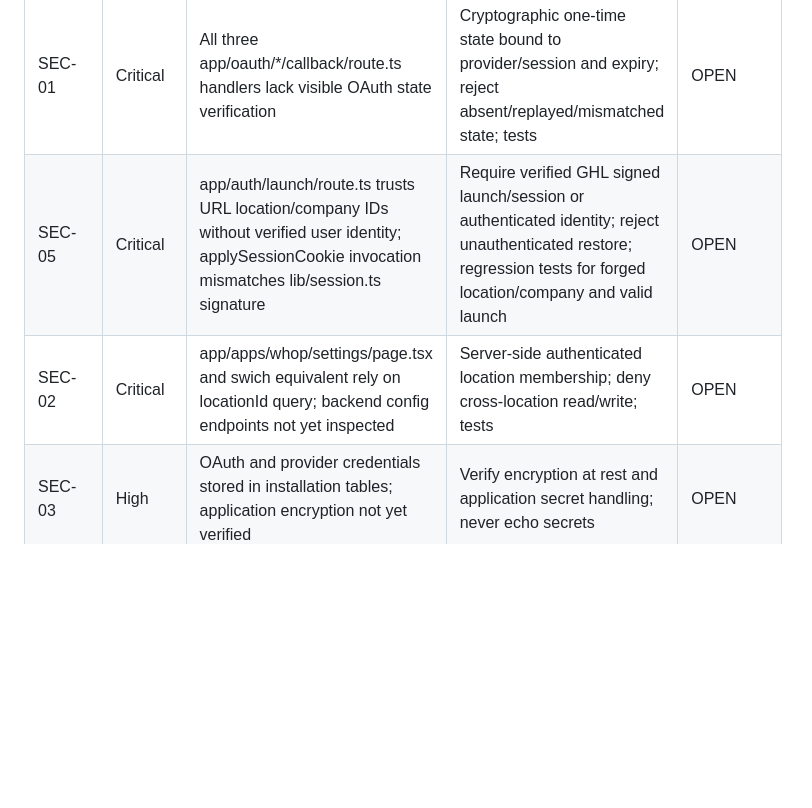
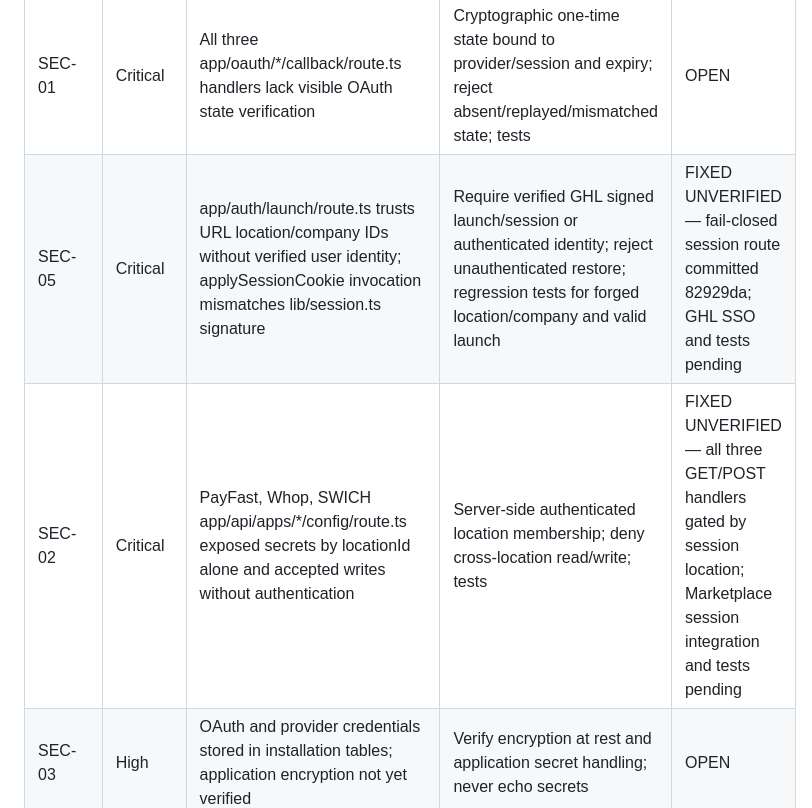
Before and after one commit to 10xdigitalventures-gif/Payfast-Connect-By-10x-Digital-Ventures, a Markdown page: AUDIT-REMEDIATION-PLAN.md, the part around the change. Rendered like a GitHub page; blank space fills up the shorter version.

Commit message:
audit: track session and gateway settings remediation as fixed but unverified

```diff
--- a/AUDIT-REMEDIATION-PLAN.md
+++ b/AUDIT-REMEDIATION-PLAN.md
@@ -12,8 +12,8 @@ Status definitions: OPEN / IN PROGRESS / FIXED UNVERIFIED / VERIFIED / BLOCKED.
 | ID | Priority | Finding / evidence | Required acceptance criteria | Status |
 |---|---|---|---|---|
 | SEC-01 | Critical | All three app/oauth/*/callback/route.ts handlers lack visible OAuth state verification | Cryptographic one-time state bound to provider/session and expiry; reject absent/replayed/mismatched state; tests | OPEN |
-| SEC-05 | Critical | app/auth/launch/route.ts trusts URL location/company IDs without verified user identity; applySessionCookie invocation mismatches lib/session.ts signature | Require verified GHL signed launch/session or authenticated identity; reject unauthenticated restore; regression tests for forged location/company and valid launch | OPEN |
-| SEC-02 | Critical | app/apps/whop/settings/page.tsx and swich equivalent rely on locationId query; backend config endpoints not yet inspected | Server-side authenticated location membership; deny cross-location read/write; tests | OPEN |
+| SEC-05 | Critical | app/auth/launch/route.ts trusts URL location/company IDs without verified user identity; applySessionCookie invocation mismatches lib/session.ts signature | Require verified GHL signed launch/session or authenticated identity; reject unauthenticated restore; regression tests for forged location/company and valid launch | FIXED UNVERIFIED — fail-closed session route committed 82929da; GHL SSO and tests pending |
+| SEC-02 | Critical | PayFast, Whop, SWICH app/api/apps/*/config/route.ts exposed secrets by locationId alone and accepted writes without authentication | Server-side authenticated location membership; deny cross-location read/write; tests | FIXED UNVERIFIED — all three GET/POST handlers gated by session location; Marketplace session integration and tests pending |
 | SEC-03 | High | OAuth and provider credentials stored in installation tables; application encryption not yet verified | Verify encryption at rest and application secret handling; never echo secrets | OPEN |
 | PAY-01 | High | app/api/apps/payfast/itn/route.ts unsigned browser cancellation can change payment state | Browser redirects cannot authoritatively transition payment; signed server callback reconciliation and tests | OPEN |
 | PAY-02 | High | app/api/apps/payfast/itn/route.ts and swich callback use postMessage target '*' | Strict known origin and receiver validation | OPEN |
```
